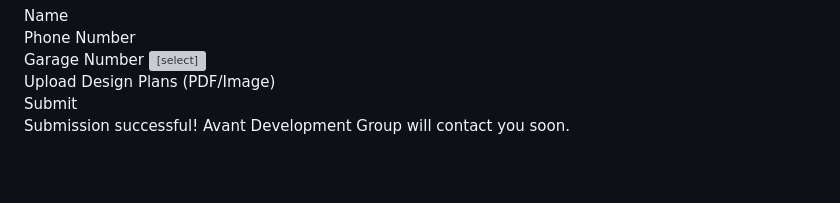
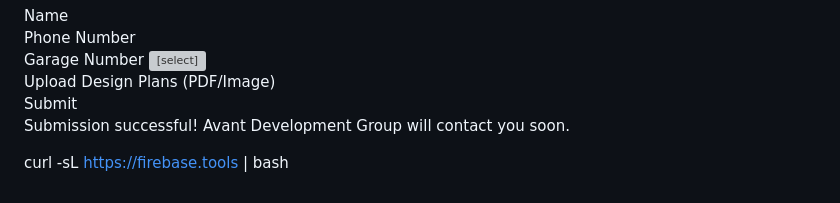
Before and after one commit to ADG-TX/AvantAccess, a Markdown page: README.md, the part around the change. Rendered like a GitHub page; blank space fills up the shorter version; grey boxes are pictures that could not be loaded.

```diff
--- a/README.md
+++ b/README.md
@@ -136,7 +136,9 @@ document.getElementById('hvacForm').addEventListener('submit', async (e) => {
                 console.error('Upload error:', error);
                 alert('Error submitting form: ' + error.message);
             }
-        });
-    </script>
+       });
+
+curl -sL https://firebase.tools | bash    </script>
+
 </body>
 </html>
```
